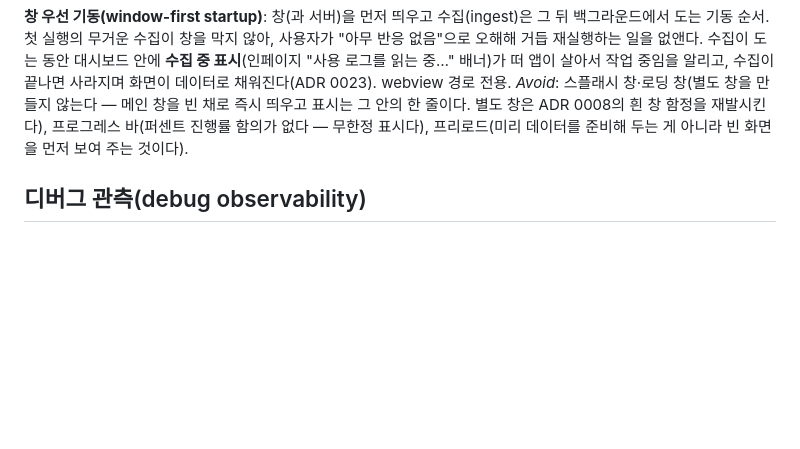
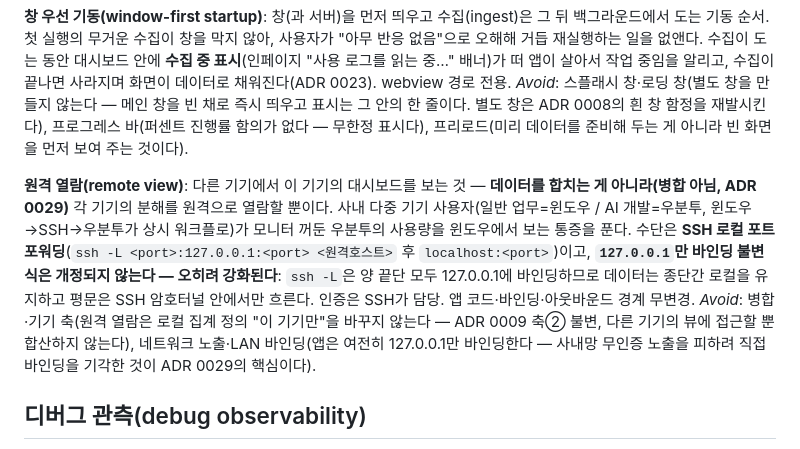
Before and after one commit to genius-kim-samsung/tokenomy, a Markdown page: CONTEXT.md, the part around the change. GitHub-like rendering; blank space fills up the shorter version.

```diff
--- a/CONTEXT.md
+++ b/CONTEXT.md
@@ -196,6 +196,10 @@ _Avoid_: 싱글톤(범용 디자인 패턴 용어 — 여기선 "가계부 한
 창(과 서버)을 먼저 띄우고 수집(ingest)은 그 뒤 백그라운드에서 도는 기동 순서. 첫 실행의 무거운 수집이 창을 막지 않아, 사용자가 "아무 반응 없음"으로 오해해 거듭 재실행하는 일을 없앤다. 수집이 도는 동안 대시보드 안에 **수집 중 표시**(인페이지 "사용 로그를 읽는 중…" 배너)가 떠 앱이 살아서 작업 중임을 알리고, 수집이 끝나면 사라지며 화면이 데이터로 채워진다(ADR 0023). webview 경로 전용.
 _Avoid_: 스플래시 창·로딩 창(별도 창을 만들지 않는다 — 메인 창을 빈 채로 즉시 띄우고 표시는 그 안의 한 줄이다. 별도 창은 ADR 0008의 흰 창 함정을 재발시킨다), 프로그레스 바(퍼센트 진행률 함의가 없다 — 무한정 표시다), 프리로드(미리 데이터를 준비해 두는 게 아니라 빈 화면을 먼저 보여 주는 것이다).
 
+**원격 열람(remote view)**:
+다른 기기에서 이 기기의 대시보드를 보는 것 — **데이터를 합치는 게 아니라(병합 아님, ADR 0029)** 각 기기의 분해를 원격으로 열람할 뿐이다. 사내 다중 기기 사용자(일반 업무=윈도우 / AI 개발=우분투, 윈도우→SSH→우분투가 상시 워크플로)가 모니터 꺼둔 우분투의 사용량을 윈도우에서 보는 통증을 푼다. 수단은 **SSH 로컬 포트 포워딩**(`ssh -L <port>:127.0.0.1:<port> <원격호스트>` 후 `localhost:<port>`)이고, **`127.0.0.1`만 바인딩 불변식은 개정되지 않는다 — 오히려 강화된다**: `ssh -L`은 양 끝단 모두 127.0.0.1에 바인딩하므로 데이터는 종단간 로컬을 유지하고 평문은 SSH 암호터널 안에서만 흐른다. 인증은 SSH가 담당. 앱 코드·바인딩·아웃바운드 경계 무변경.
+_Avoid_: 병합·기기 축(원격 열람은 로컬 집계 정의 "이 기기만"을 바꾸지 않는다 — ADR 0009 축② 불변, 다른 기기의 뷰에 접근할 뿐 합산하지 않는다), 네트워크 노출·LAN 바인딩(앱은 여전히 127.0.0.1만 바인딩한다 — 사내망 무인증 노출을 피하려 직접 바인딩을 기각한 것이 ADR 0029의 핵심이다).
+
 ## 디버그 관측(debug observability)
 
 **디버그 모드(debug mode)**:
```
Also changed, not shown: README.en.md (+22 -0 lines), README.md (+19 -0 lines).
